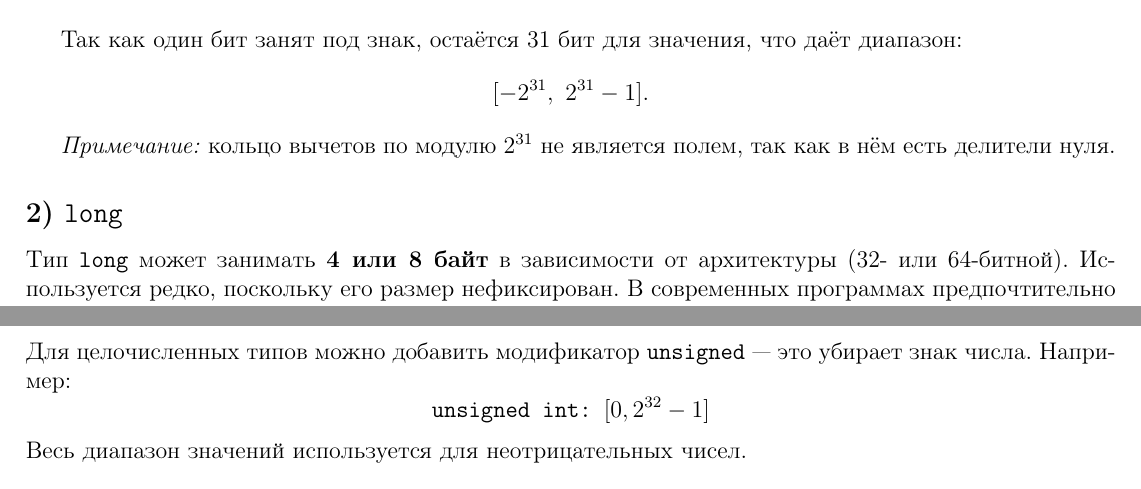
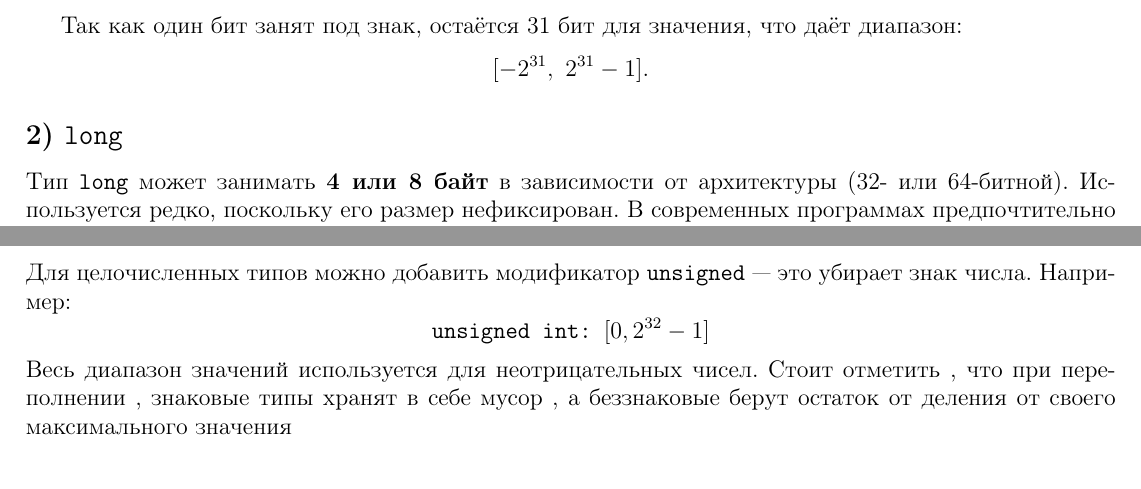
Before and after one commit to v3lichko/cpp_lectures29, a LaTeX document (theor_minimum1.tex): two parts of pages 1 and 2 of 5 before the commit and two parts of pages 1 and 2 of 4 after it, joined at a grey line, cut so that both start at the same text. Compiled offline with pdfLaTeX.

Commit message:
Поправочка_1

```diff
--- a/theor_minimum1.tex
+++ b/theor_minimum1.tex
@@ -61,7 +61,6 @@
 [-2^{31},\ 2^{31}-1].
 \]
 
-\textit{Примечание:} кольцо вычетов по модулю $2^{31}$ не является полем, так как в нём есть делители нуля.
 
 \subsection*{2) \texttt{long}}
 Тип \texttt{long} может занимать \textbf{4 или 8 байт} в зависимости от архитектуры (32- или 64-битной).
@@ -126,7 +125,7 @@
 \texttt{unsigned int: } [0, 2^{32}-1]
 \]
 Весь диапазон значений используется для неотрицательных чисел.
-
+Стоит отметить , что при переполнении , знаковые типы хранят в себе мусор , а беззнаковые берут остаток от деления от своего максимального значения
 \section{2. Литералы}
 
 \textbf{Литерал} — это последовательность символов, обозначающая константное значение. Примеры:
```
Also changed, not shown: theor_minimum1.tex (2 more changed lines).
